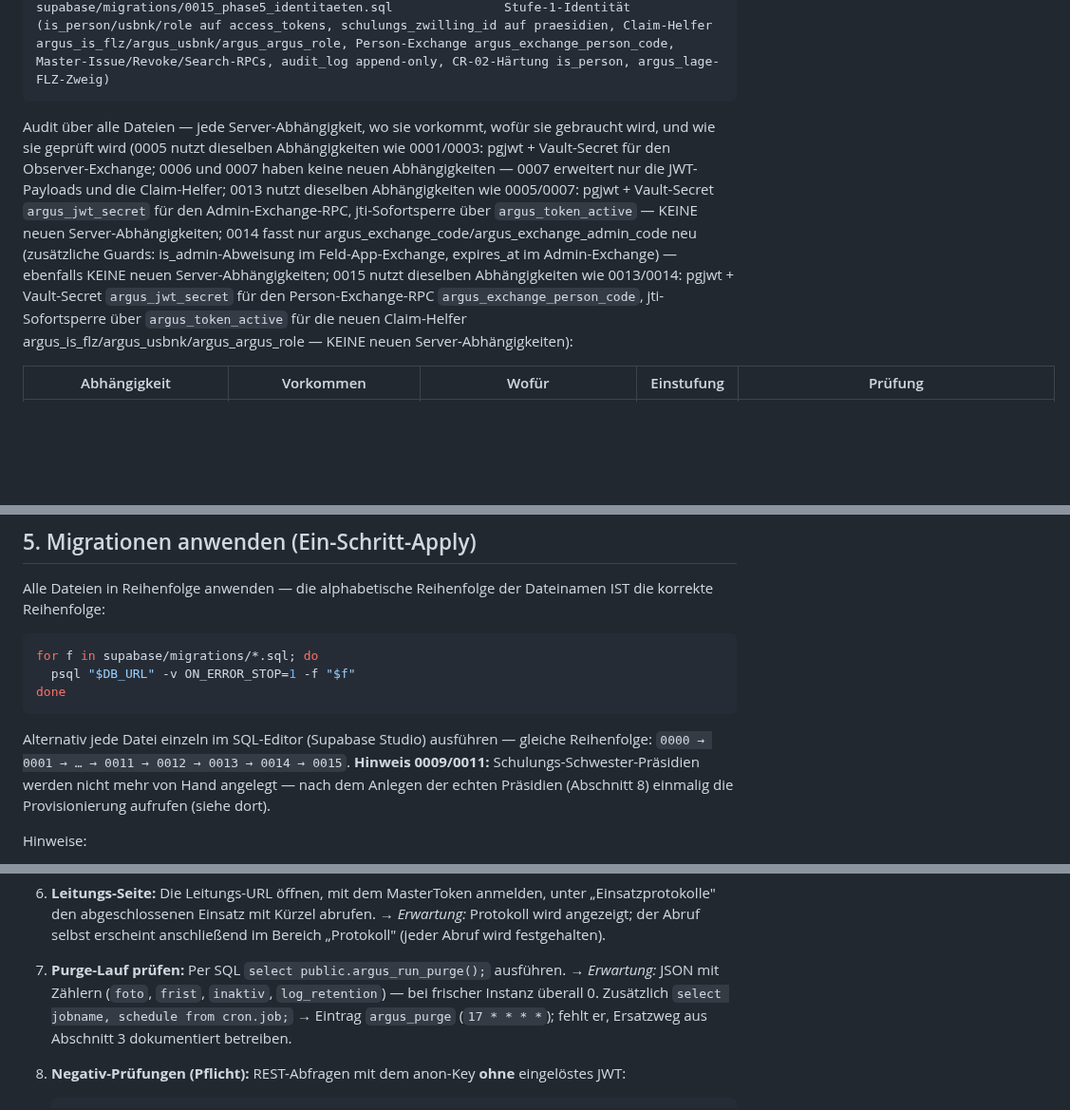
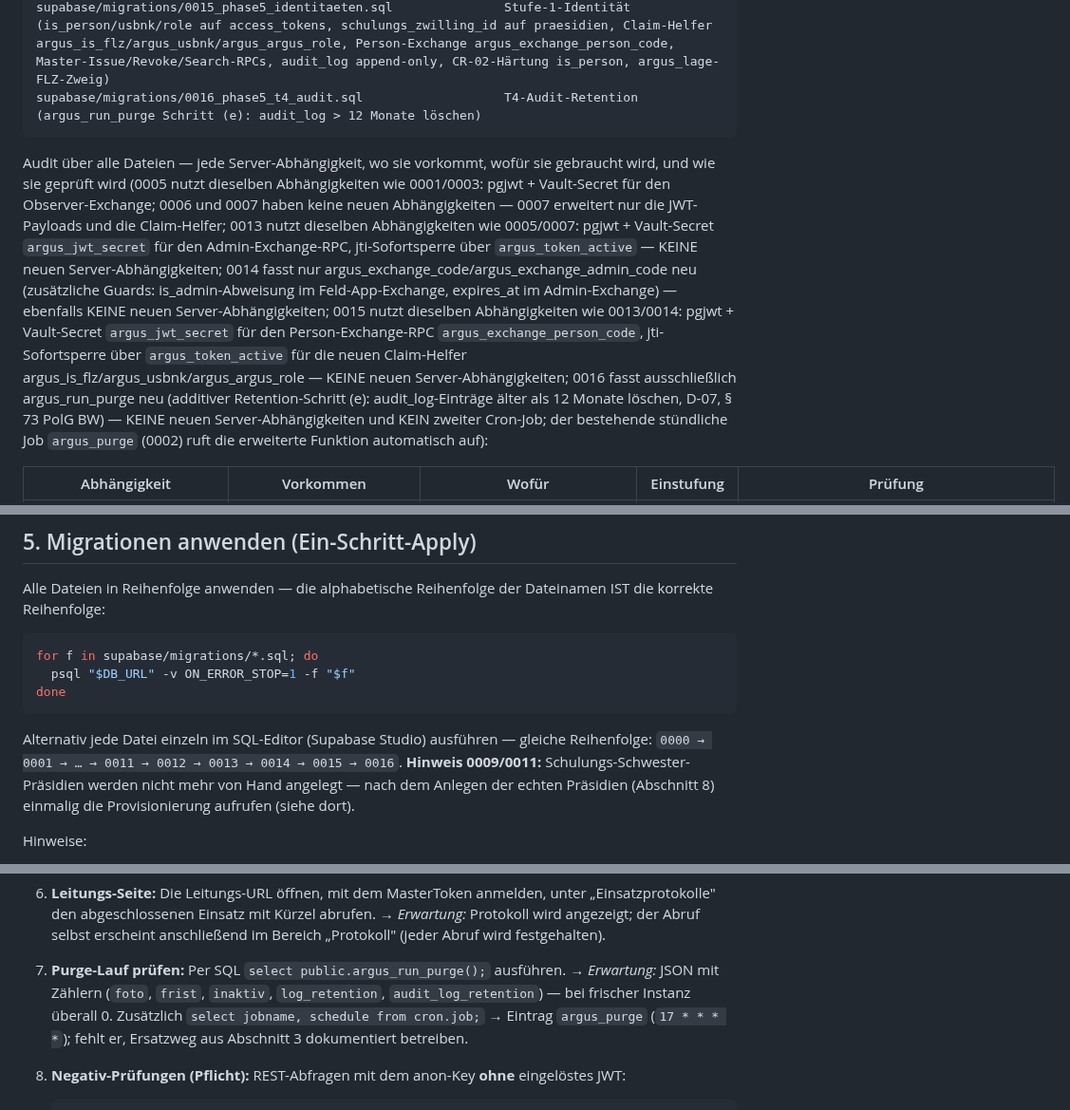
Before and after one commit to KrapfenBediener/argus, a Markdown page: docs/SELF-HOSTING.md, 3 parts joined by grey strips. Shown at 95% size. Drawn GitHub-style; blank space fills up the shorter version.

Commit message:
docs(05-02): SELF-HOSTING.md — Migration 0016 in Dateiliste + Reihenfolge + Audit-Prosa
- Abschnitt 3 Dateiliste: 0016_phase5_t4_audit.sql eingetragen (T4-Audit-Retention)
- Abschnitt 3 Prosa: 0016 als abhängigkeitsfrei dokumentiert (kein zweiter Cron-Job)
- Abschnitt 5 Reihenfolge: auf → 0015 → 0016 erweitert
- Abschnitt 10 Smoke-Test: audit_log_retention-Schlüssel im Purge-Return ergänzt
- D-06 gewahrt (kein konkreter Leitungs-Dateiname)

````diff
--- a/docs/SELF-HOSTING.md
+++ b/docs/SELF-HOSTING.md
@@ -86,6 +86,7 @@ supabase/migrations/0012_kurs_evaluation.sql           Anonymer Kurs-Evaluations
 supabase/migrations/0013_phase414_admin_rolle.sql      Präsidiums-Admin-Rolle (is_admin-Token, Admin-Exchange, scoped Gast-Code-RPCs, argus_lage-Admin)
 supabase/migrations/0014_phase414_admin_exchange_hardening.sql  Härtung: argus_exchange_code weist is_admin-Codes ab (CR-02); argus_exchange_admin_code erzwingt expires_at (CR-01)
 supabase/migrations/0015_phase5_identitaeten.sql               Stufe-1-Identität (is_person/usbnk/role auf access_tokens, schulungs_zwilling_id auf praesidien, Claim-Helfer argus_is_flz/argus_usbnk/argus_argus_role, Person-Exchange argus_exchange_person_code, Master-Issue/Revoke/Search-RPCs, audit_log append-only, CR-02-Härtung is_person, argus_lage-FLZ-Zweig)
+supabase/migrations/0016_phase5_t4_audit.sql                   T4-Audit-Retention (argus_run_purge Schritt (e): audit_log > 12 Monate löschen)
 ```
 
 Audit über alle Dateien — jede Server-Abhängigkeit, wo sie vorkommt,
@@ -101,7 +102,11 @@ ebenfalls KEINE neuen Server-Abhängigkeiten; 0015 nutzt dieselben Abhängigkeit
 wie 0013/0014: pgjwt + Vault-Secret `argus_jwt_secret` für den Person-Exchange-RPC
 `argus_exchange_person_code`, jti-Sofortsperre über `argus_token_active` für die
 neuen Claim-Helfer argus_is_flz/argus_usbnk/argus_argus_role — KEINE neuen
-Server-Abhängigkeiten):
+Server-Abhängigkeiten; 0016 fasst ausschließlich argus_run_purge neu (additiver
+Retention-Schritt (e): audit_log-Einträge älter als 12 Monate löschen, D-07,
+§ 73 PolG BW) — KEINE neuen Server-Abhängigkeiten und KEIN zweiter Cron-Job;
+der bestehende stündliche Job `argus_purge` (0002) ruft die erweiterte Funktion
+automatisch auf):
 
 | Abhängigkeit | Vorkommen | Wofür | Einstufung | Prüfung |
 |---|---|---|---|---|
@@ -150,7 +155,7 @@ done
 ```
 
 Alternativ jede Datei einzeln im SQL-Editor (Supabase Studio) ausführen —
-gleiche Reihenfolge: `0000 → 0001 → … → 0011 → 0012 → 0013 → 0014 → 0015`. **Hinweis 0009/0011:**
+gleiche Reihenfolge: `0000 → 0001 → … → 0011 → 0012 → 0013 → 0014 → 0015 → 0016`. **Hinweis 0009/0011:**
 Schulungs-Schwester-Präsidien werden nicht mehr von Hand angelegt — nach dem
 Anlegen der echten Präsidien (Abschnitt 8) einmalig die Provisionierung
 aufrufen (siehe dort).
@@ -374,7 +379,7 @@ Benötigt: zwei Geräte/Browser, ein Einsatz-Code, der MasterToken, SQL-Zugang.
    anschließend im Bereich „Protokoll" (jeder Abruf wird festgehalten).
 7. **Purge-Lauf prüfen:** Per SQL `select public.argus_run_purge();`
    ausführen. → *Erwartung:* JSON mit Zählern (`foto`, `frist`, `inaktiv`,
-   `log_retention`) — bei frischer Instanz überall 0. Zusätzlich
+   `log_retention`, `audit_log_retention`) — bei frischer Instanz überall 0. Zusätzlich
    `select jobname, schedule from cron.job;` → Eintrag `argus_purge`
    (`17 * * * *`); fehlt er, Ersatzweg aus Abschnitt 3 dokumentiert betreiben.
 8. **Negativ-Prüfungen (Pflicht):** REST-Abfragen mit dem anon-Key **ohne**
````
